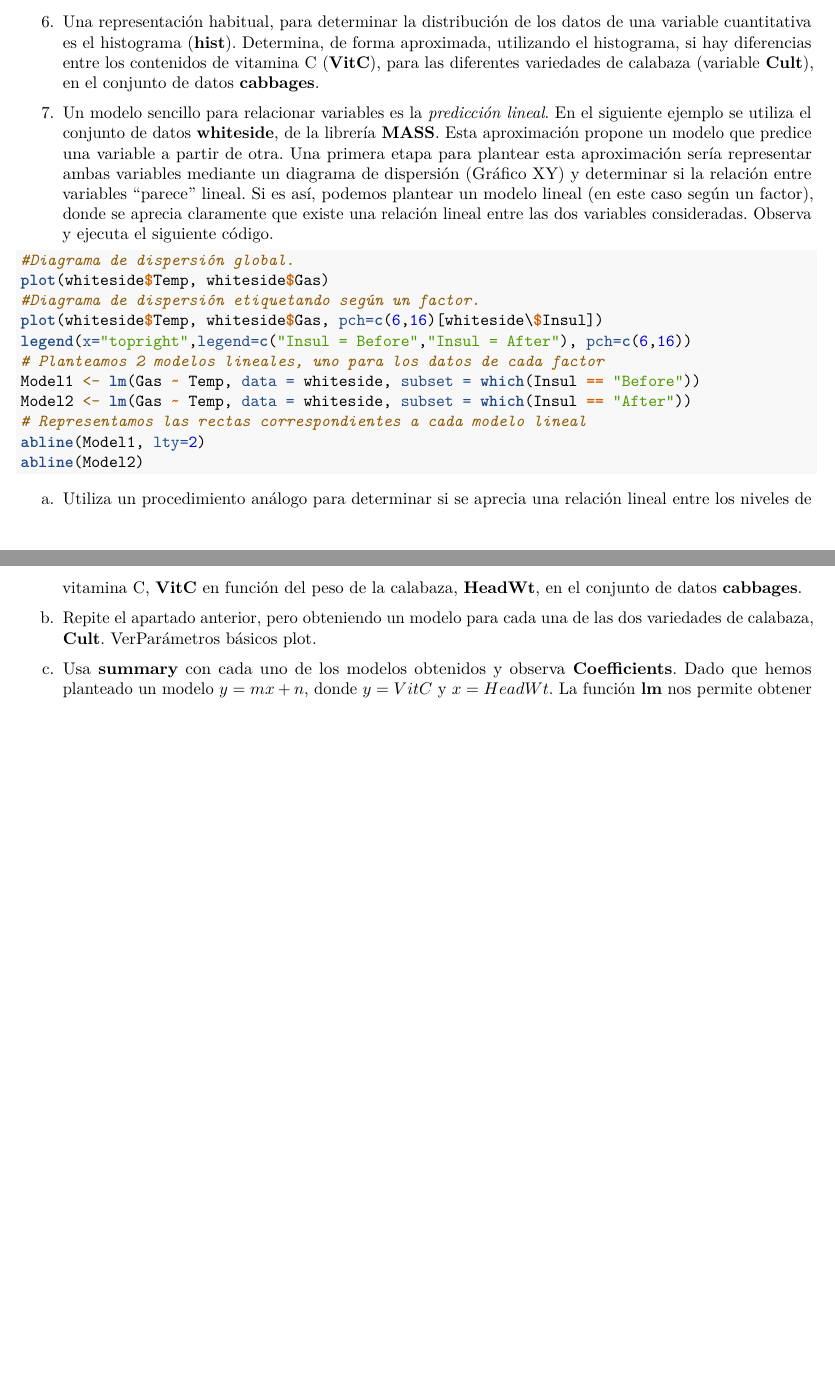
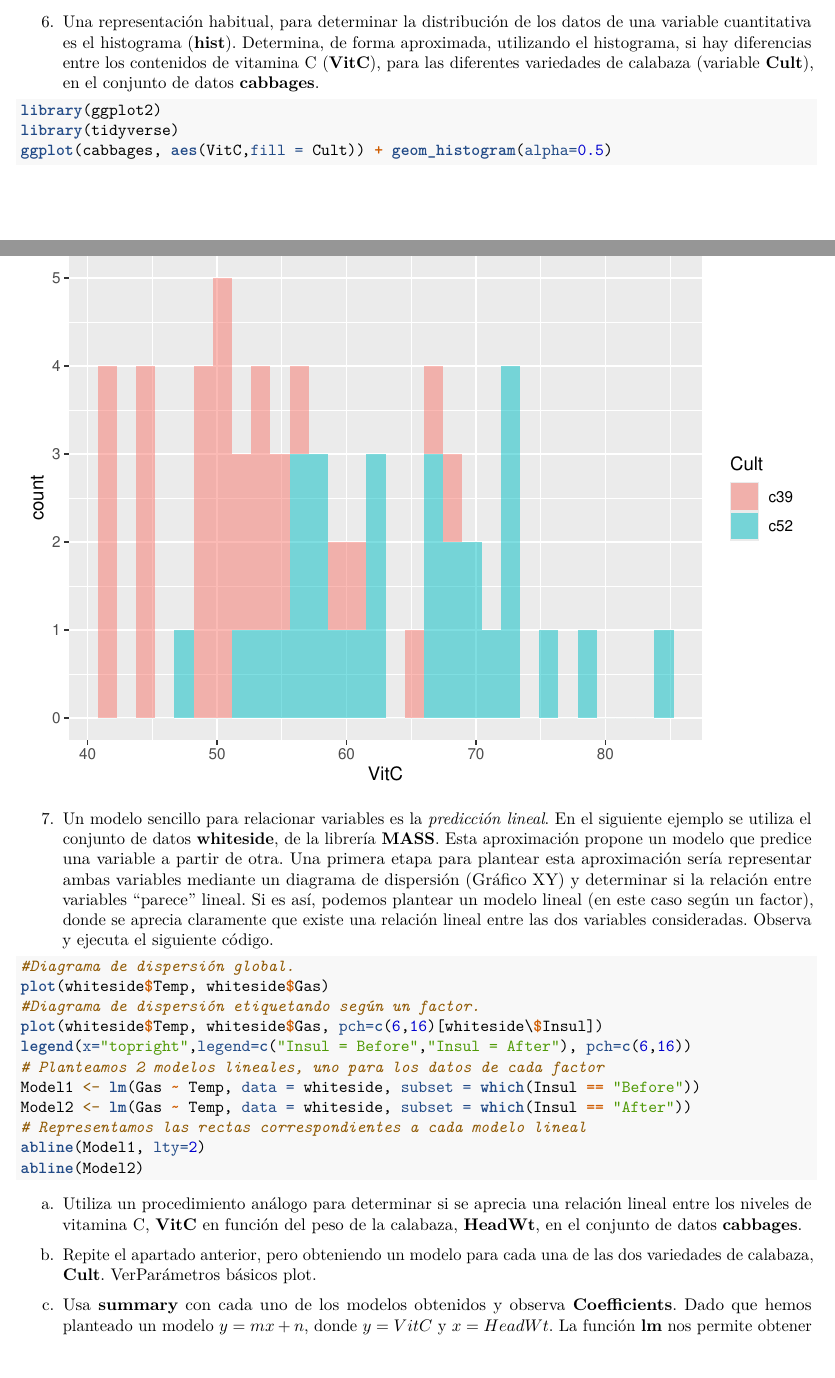
Before and after one commit to ivan-a30/SolucionesTema1, an R Markdown document (BoletinTema1ALUMNO.Rmd): two parts of pages 11 and 12 of 12 before the commit and two parts of pages 11 and 12 of 13 after it, joined at a grey line, cut so that both start at the same text, the shorter picture padded with empty space. Rendered offline with R 4.5, knitr and Pandoc, then LaTeX, with nearby package versions.

Commit message:
Ejercicio 6

````diff
--- a/BoletinTema1ALUMNO.Rmd
+++ b/BoletinTema1ALUMNO.Rmd
@@ -235,7 +235,9 @@ qqPlot(cabbages$VitC)
 6.  Una representación habitual, para determinar la distribución de los datos de una variable cuantitativa es el histograma (**hist**). Determina, de forma aproximada, utilizando el histograma, si hay diferencias entre los contenidos de vitamina C (**VitC**), para las diferentes variedades de calabaza (variable **Cult**), en el conjunto de datos **cabbages**.
 
 ```{r}
-
+library(ggplot2)
+library(tidyverse)
+ggplot(cabbages, aes(VitC,fill = Cult)) + geom_histogram(alpha=0.5)
 
 
 ```
````
